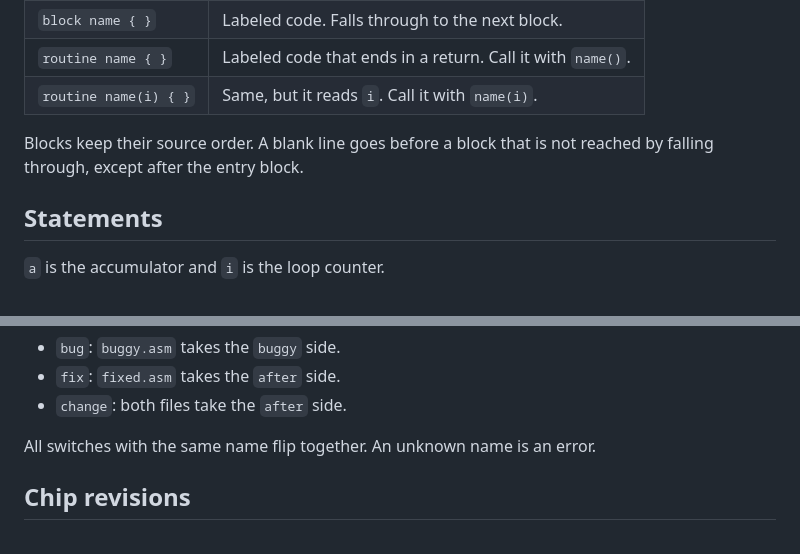
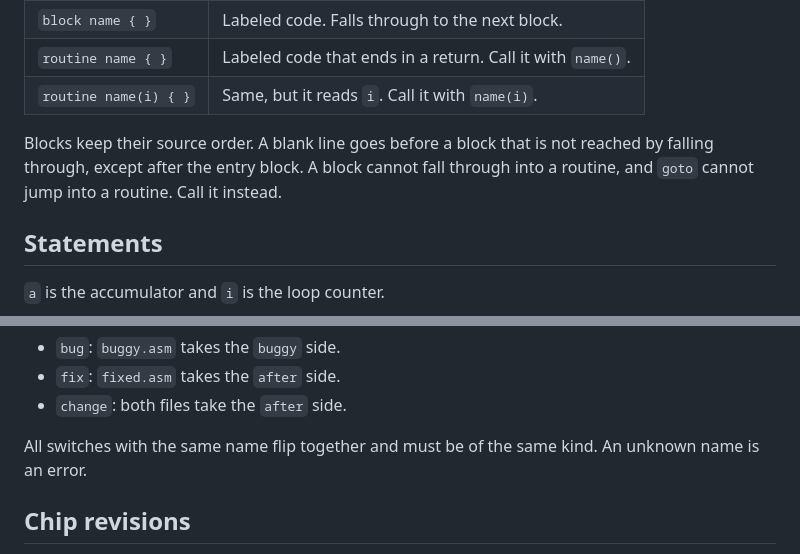
Before and after one commit to dsg-jam/ld60-game, a Markdown page: docs/dsl.md, 2 parts joined by grey strips. Drawn GitHub-style.

Commit message:
docs: describe the new block and switch rules

```diff
--- a/docs/dsl.md
+++ b/docs/dsl.md
@@ -39,7 +39,8 @@ const MINUS = 1
 | `routine name(i) { }` | Same, but it reads `i`. Call it with `name(i)`. |
 
 Blocks keep their source order. A blank line goes before a block that is not
-reached by falling through, except after the entry block.
+reached by falling through, except after the entry block. A block cannot fall
+through into a routine, and `goto` cannot jump into a routine. Call it instead.
 
 ## Statements
 
@@ -90,7 +91,8 @@ each switch takes its first side. When a level selects a name:
 - `fix`: `fixed.asm` takes the `after` side.
 - `change`: both files take the `after` side.
 
-All switches with the same name flip together. An unknown name is an error.
+All switches with the same name flip together and must be of the same kind. An
+unknown name is an error.
 
 ## Chip revisions
 
```
